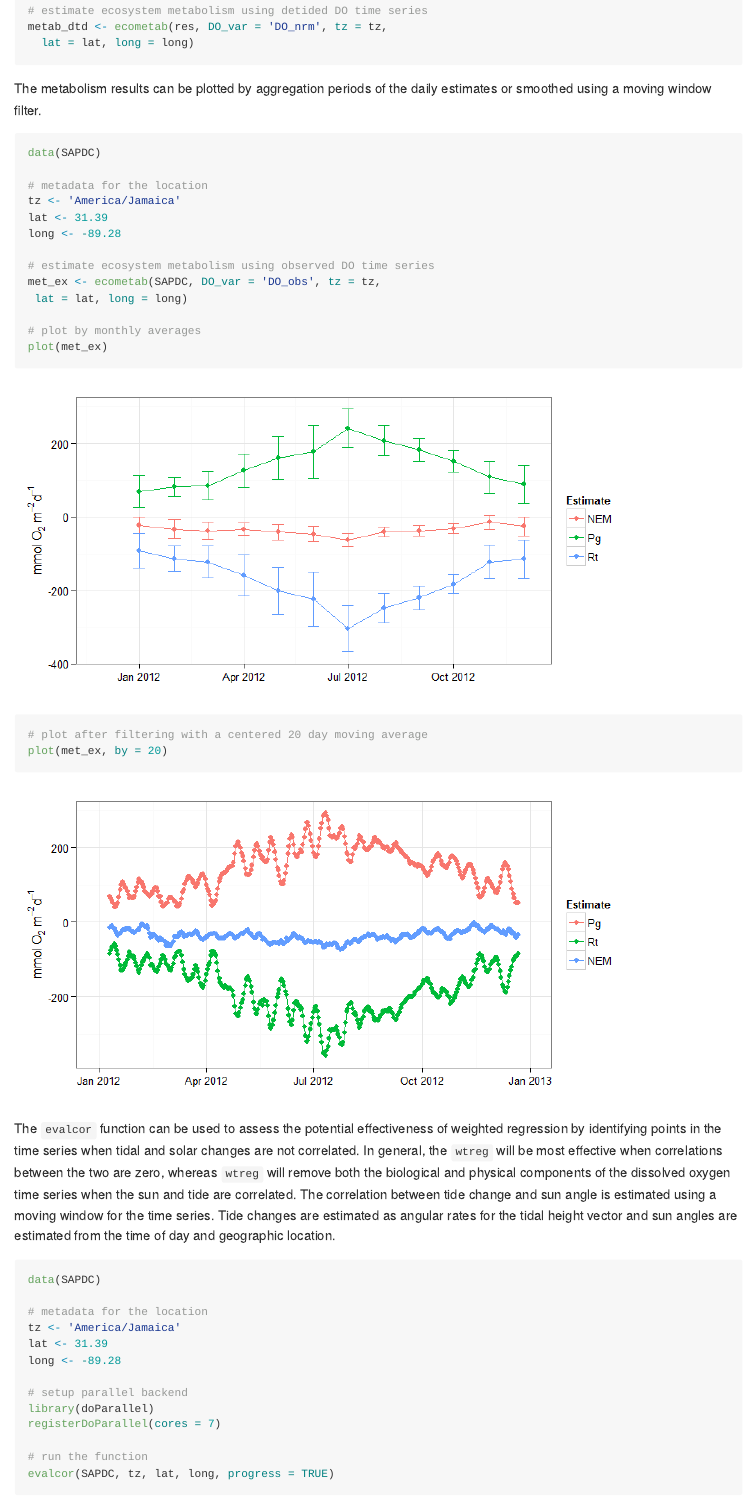
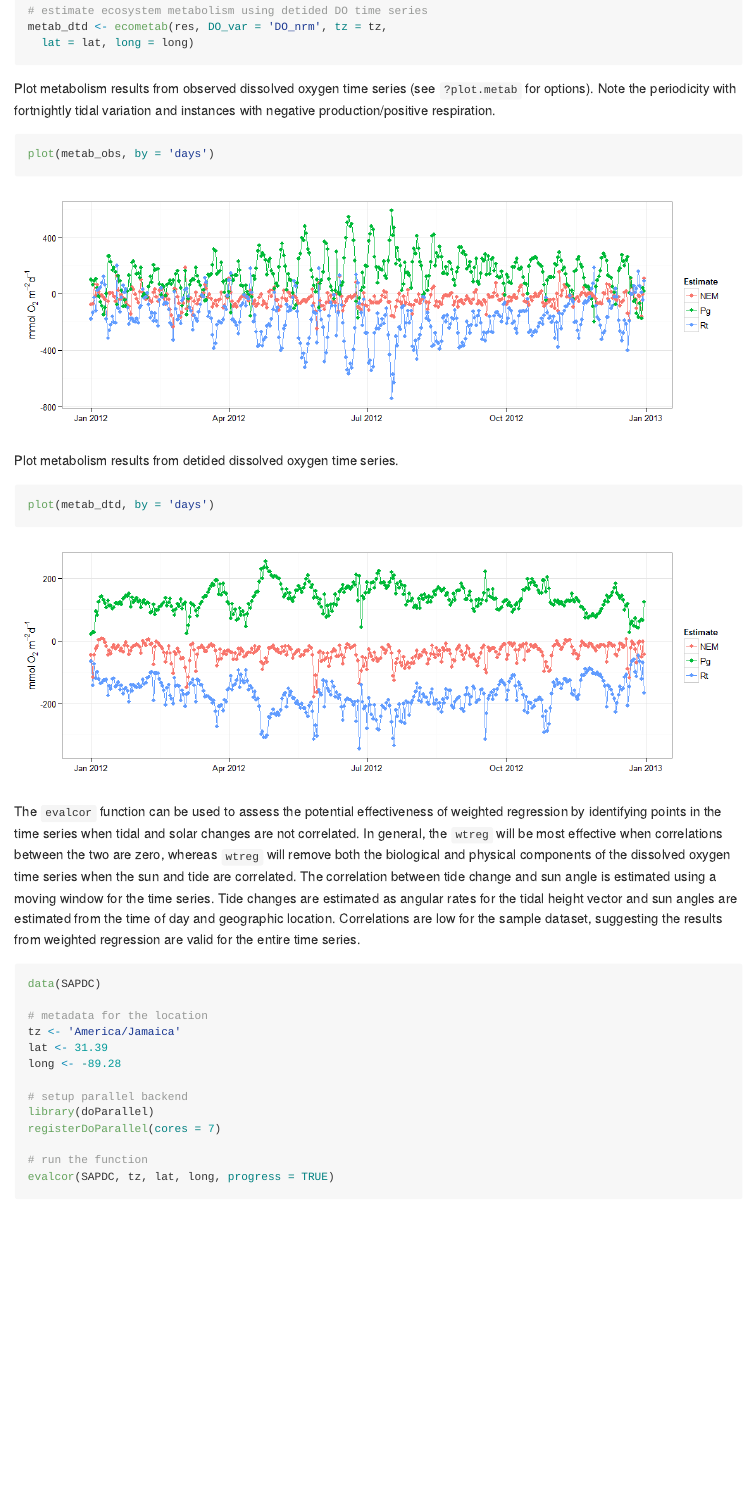
Before and after one commit to fawda123/WtRegDO, an R Markdown document (README.Rmd): the page in a window 1100 px wide, from 1220 px down. The pictures show the output file README.md that the author committed with the source, drawn offline in the style of GitHub; badge pictures from the web are left out.

Commit message:
metab_obs and metab_dtd datasets added, SAPDC removal of PAR column, readme update, plot function forces factor order, metab results changed for standard output

````diff
--- a/README.Rmd
+++ b/README.Rmd
@@ -62,34 +62,26 @@ metab_obs <- ecometab(res, DO_var = 'DO_obs', tz = tz,
 # estimate ecosystem metabolism using detided DO time series
 metab_dtd <- ecometab(res, DO_var = 'DO_nrm', tz = tz,
   lat = lat, long = long)
-
 ```
 
-The metabolism results can be plotted by aggregation periods of the daily estimates or smoothed using a moving window filter.
+Plot metabolism results from observed dissolved oxygen time series (see `?plot.metab` for options).  Note the periodicity with fortnightly tidal variation and instances with negative production/positive respiration.
 ```{r message = F, echo = F, results = 'hide'}
 devtools::load_all()
+data(metab_obs)
 ```
-```{r echo = T, eval = T, fig.height = 4, fig.width = 8, message = F, warning = F}
-data(SAPDC)
-
-# metadata for the location
-tz <- 'America/Jamaica'
-lat <- 31.39
-long <- -89.28
-
-# estimate ecosystem metabolism using observed DO time series
-met_ex <- ecometab(SAPDC, DO_var = 'DO_obs', tz = tz,
- lat = lat, long = long)
-
-# plot by monthly averages
-plot(met_ex)
-
-# plot after filtering with a centered 20 day moving average
-plot(met_ex, by = 20)
-
+```{r fig.height = 4, fig.width = 12, message = F, warning = F}
+plot(metab_obs, by = 'days')
 ```
 
-The `evalcor` function can be used to assess the potential effectiveness of weighted regression by identifying points in the time series when tidal and solar changes are not correlated.  In general, the `wtreg` will be most effective when correlations between the two are zero, whereas `wtreg` will remove both the biological and physical components of the dissolved oxygen time series when the sun and tide are correlated.   The correlation between tide change and sun angle is estimated using a moving window for the time series.  Tide changes are estimated as angular rates for the tidal height vector and sun angles are estimated from the time of day and geographic location.
+Plot metabolism results from detided dissolved oxygen time series.
+```{r echo = F}
+data(metab_dtd)
+```
+```{r fig.height = 4, fig.width = 12, message = F, warning = F}
+plot(metab_dtd, by = 'days')
+```
+
+The `evalcor` function can be used to assess the potential effectiveness of weighted regression by identifying points in the time series when tidal and solar changes are not correlated.  In general, the `wtreg` will be most effective when correlations between the two are zero, whereas `wtreg` will remove both the biological and physical components of the dissolved oxygen time series when the sun and tide are correlated.   The correlation between tide change and sun angle is estimated using a moving window for the time series.  Tide changes are estimated as angular rates for the tidal height vector and sun angles are estimated from the time of day and geographic location.  Correlations are low for the sample dataset, suggesting the results from weighted regression are valid for the entire time series.
 
 ```{r eval = F}
 data(SAPDC)
--- a/log.txt
+++ b/log.txt
@@ -1,3 +1,3 @@
-Log entry time 2015-11-20 11:32:11
-17567  of  17568
-Time difference of 3.611356 mins
+Log entry time 2015-12-03 09:08:47
+17568  of  17568
+Time difference of 21.54538 mins
````
Also changed, not shown: R/SAPDC.R (+1 -2 lines), R/ecometab.R (+3 -0 lines), R/metab_dtd.R (added, +21 -0 lines), R/metab_obs.R (added, +21 -0 lines), R/plot.R (+3 -0 lines), README.html, README.md, README_files/figure-html/unnamed-chunk-4-1.png, README_files/figure-html/unnamed-chunk-6-1.png (added), README_files/figure-html/unnamed-chunk-7-1.png (added), README_files/figure-html/unnamed-chunk-7-2.png (added), README_files/figure-html/unnamed-chunk-8-1.png (added), README_files/figure-html/unnamed-chunk-8-2.png (added), data/metab_dtd.RData (added), 1 more files, 5 other files.
